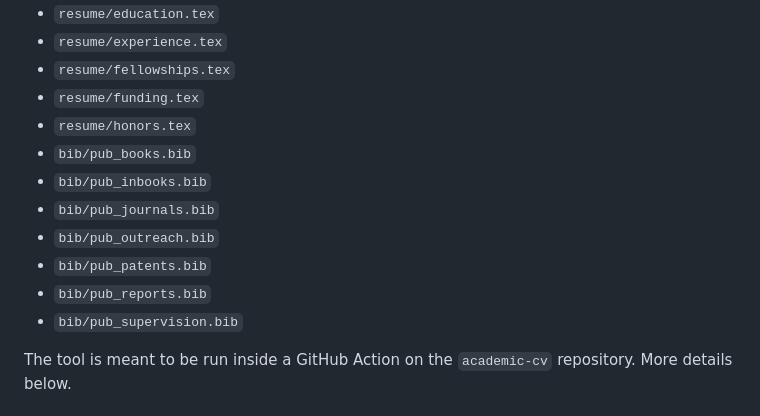
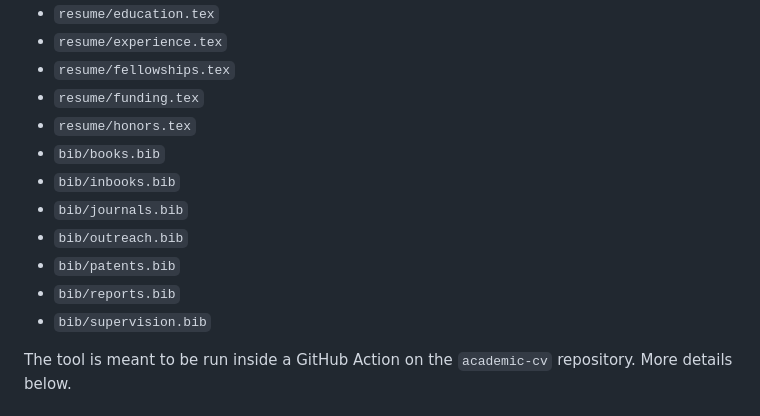
Before and after one commit to bfrangi/academic-cv-tools, a Markdown page: README.md, the part around the change. Rendered like a GitHub page.

```diff
--- a/README.md
+++ b/README.md
@@ -13,13 +13,13 @@ Files processed include:
 - `resume/fellowships.tex`
 - `resume/funding.tex`
 - `resume/honors.tex`
-- `bib/pub_books.bib`
-- `bib/pub_inbooks.bib`
-- `bib/pub_journals.bib`
-- `bib/pub_outreach.bib`
-- `bib/pub_patents.bib`
-- `bib/pub_reports.bib`
-- `bib/pub_supervision.bib`
+- `bib/books.bib`
+- `bib/inbooks.bib`
+- `bib/journals.bib`
+- `bib/outreach.bib`
+- `bib/patents.bib`
+- `bib/reports.bib`
+- `bib/supervision.bib`
 
 The tool is meant to be run inside a GitHub Action on the
 `academic-cv` repository. More details below.
```
